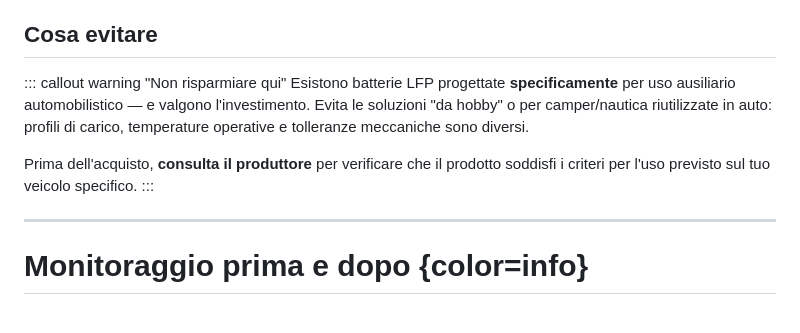
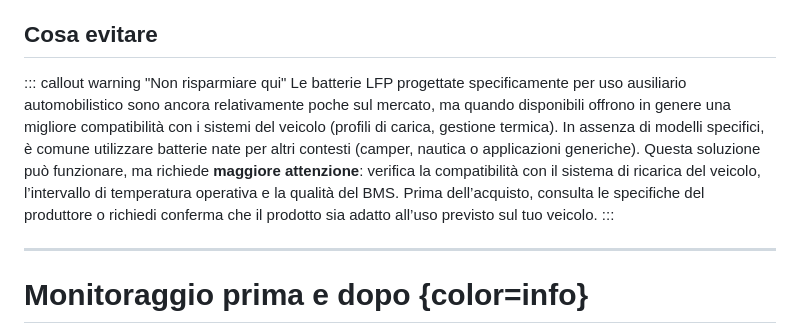
Before and after one commit to BYD-Club-Italia/byd-club-italia-guides, a Markdown page: guides/batteria12v.md, the part around the change. GitHub-like rendering.

```diff
--- a/guides/batteria12v.md
+++ b/guides/batteria12v.md
@@ -177,9 +177,9 @@ La qualità della batteria è **il fattore che fa la differenza**. Una LFP scade
 ## Cosa evitare
 
 ::: callout warning "Non risparmiare qui"
-Esistono batterie LFP progettate **specificamente** per uso ausiliario automobilistico — e valgono l'investimento. Evita le soluzioni "da hobby" o per camper/nautica riutilizzate in auto: profili di carico, temperature operative e tolleranze meccaniche sono diversi.
-
-Prima dell'acquisto, **consulta il produttore** per verificare che il prodotto soddisfi i criteri per l'uso previsto sul tuo veicolo specifico.
+Le batterie LFP progettate specificamente per uso ausiliario automobilistico sono ancora relativamente poche sul mercato, ma quando disponibili offrono in genere una migliore compatibilità con i sistemi del veicolo (profili di carica, gestione termica).
+In assenza di modelli specifici, è comune utilizzare batterie nate per altri contesti (camper, nautica o applicazioni generiche). Questa soluzione può funzionare, ma richiede **maggiore attenzione**: verifica la compatibilità con il sistema di ricarica del veicolo, l’intervallo di temperatura operativa e la qualità del BMS.
+Prima dell’acquisto, consulta le specifiche del produttore o richiedi conferma che il prodotto sia adatto all’uso previsto sul tuo veicolo.
 :::
 
 ---
```
